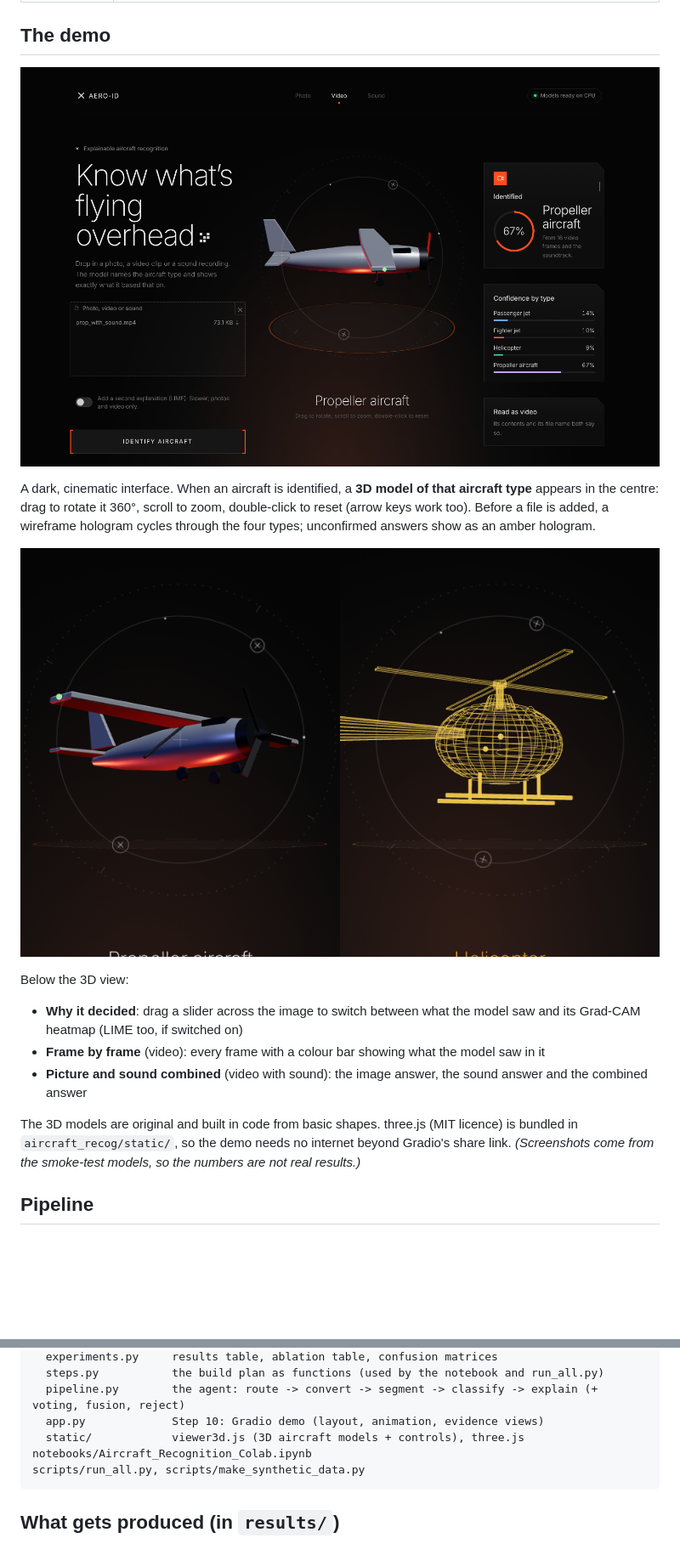
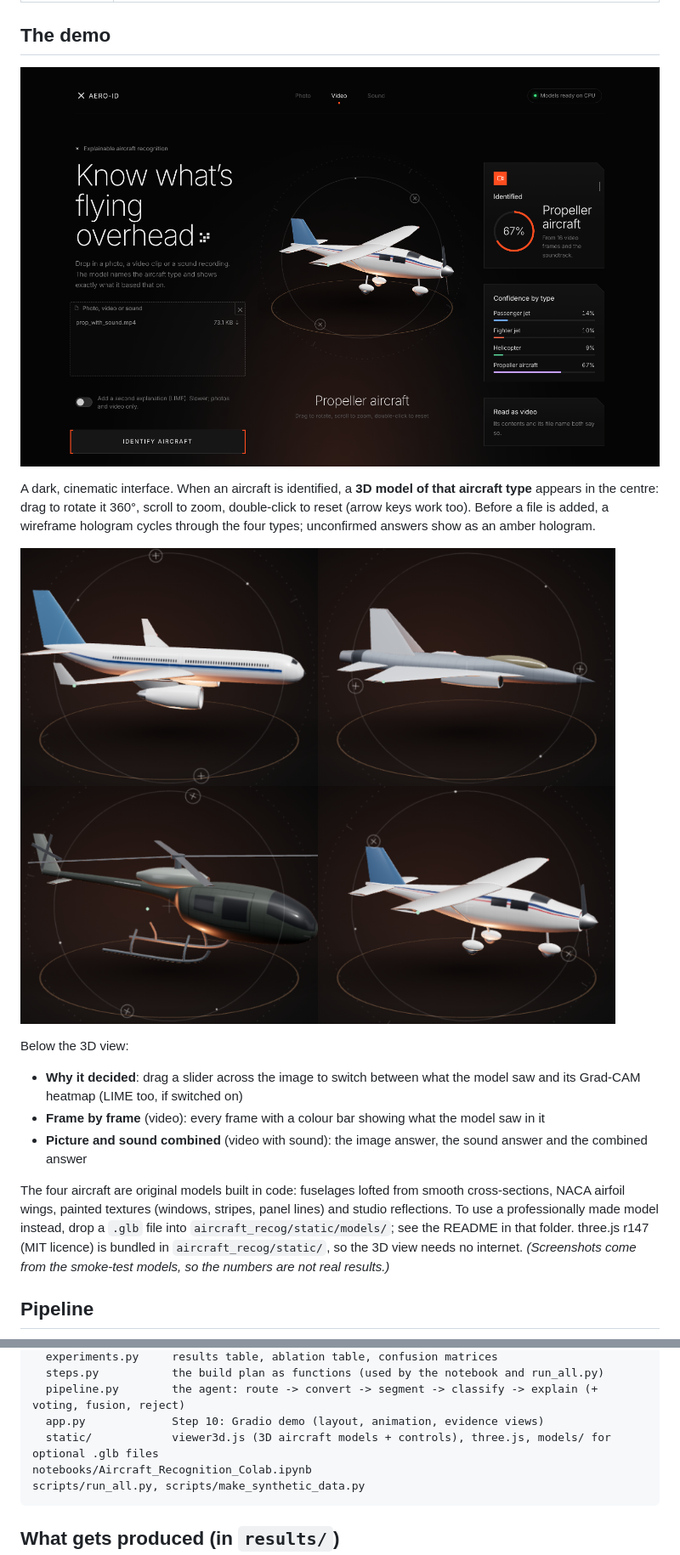
Before and after one commit to JuwariyahAnam/aircraft-recognition, a Markdown page: README.md, 2 parts joined by grey strips. Shown at 85% size. Drawn GitHub-style; pictures changed too: docs/demo_3d.png, docs/demo_video.png; blank space fills up the shorter version.

````diff
--- a/README.md
+++ b/README.md
@@ -23,7 +23,7 @@ Below the 3D view:
 * **Frame by frame** (video): every frame with a colour bar showing what the model saw in it
 * **Picture and sound combined** (video with sound): the image answer, the sound answer and the combined answer
 
-The 3D models are original and built in code from basic shapes. three.js (MIT licence) is bundled in `aircraft_recog/static/`, so the demo needs no internet beyond Gradio's share link. *(Screenshots come from the smoke-test models, so the numbers are not real results.)*
+The four aircraft are original models built in code: fuselages lofted from smooth cross-sections, NACA airfoil wings, painted textures (windows, stripes, panel lines) and studio reflections. To use a professionally made model instead, drop a `.glb` file into `aircraft_recog/static/models/`; see the README in that folder. three.js r147 (MIT licence) is bundled in `aircraft_recog/static/`, so the 3D view needs no internet. *(Screenshots come from the smoke-test models, so the numbers are not real results.)*
 
 ## Pipeline
 
@@ -96,7 +96,7 @@ aircraft_recog/
   steps.py           the build plan as functions (used by the notebook and run_all.py)
   pipeline.py        the agent: route -> convert -> segment -> classify -> explain (+ voting, fusion, reject)
   app.py             Step 10: Gradio demo (layout, animation, evidence views)
-  static/            viewer3d.js (3D aircraft models + controls), three.js
+  static/            viewer3d.js (3D aircraft models + controls), three.js, models/ for optional .glb files
 notebooks/Aircraft_Recognition_Colab.ipynb
 scripts/run_all.py, scripts/make_synthetic_data.py
 ```
````
Also changed, not shown: other parts of README.md (+1 -1 lines), 5 other files.
